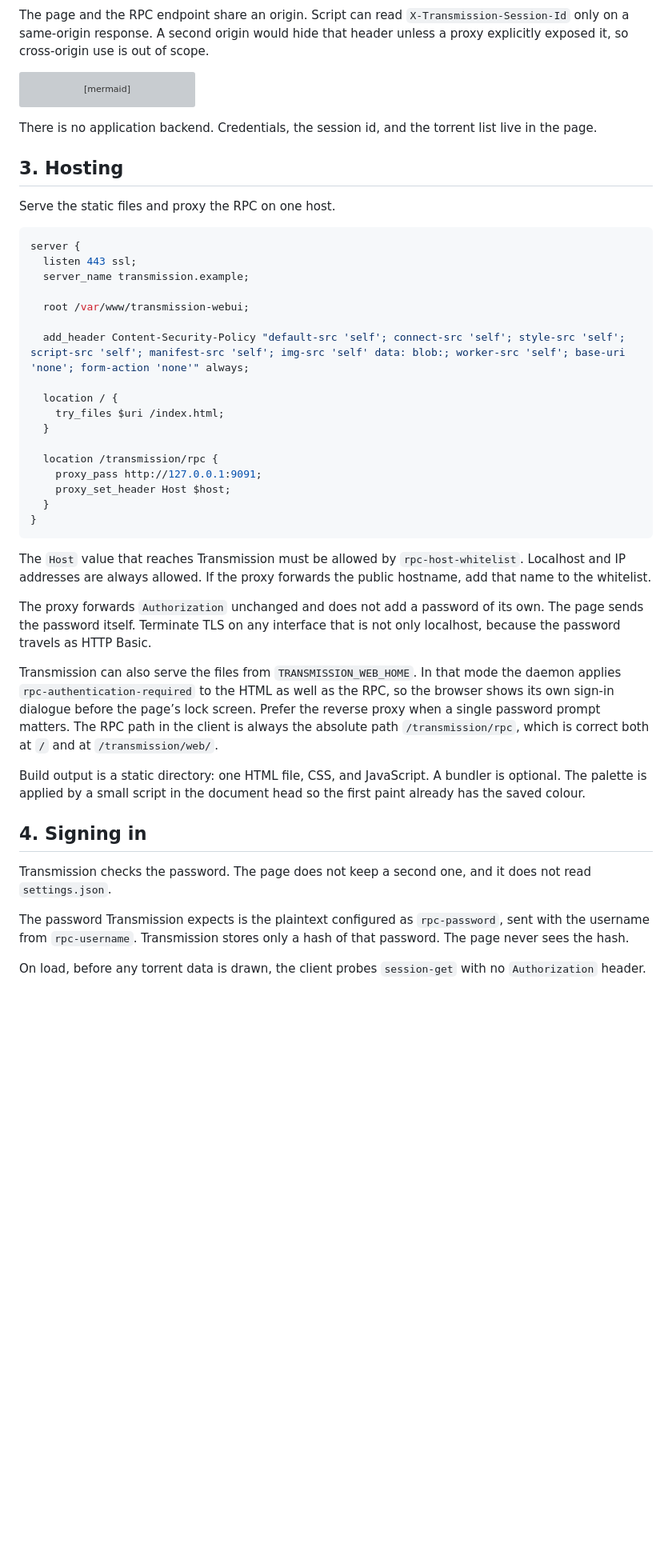
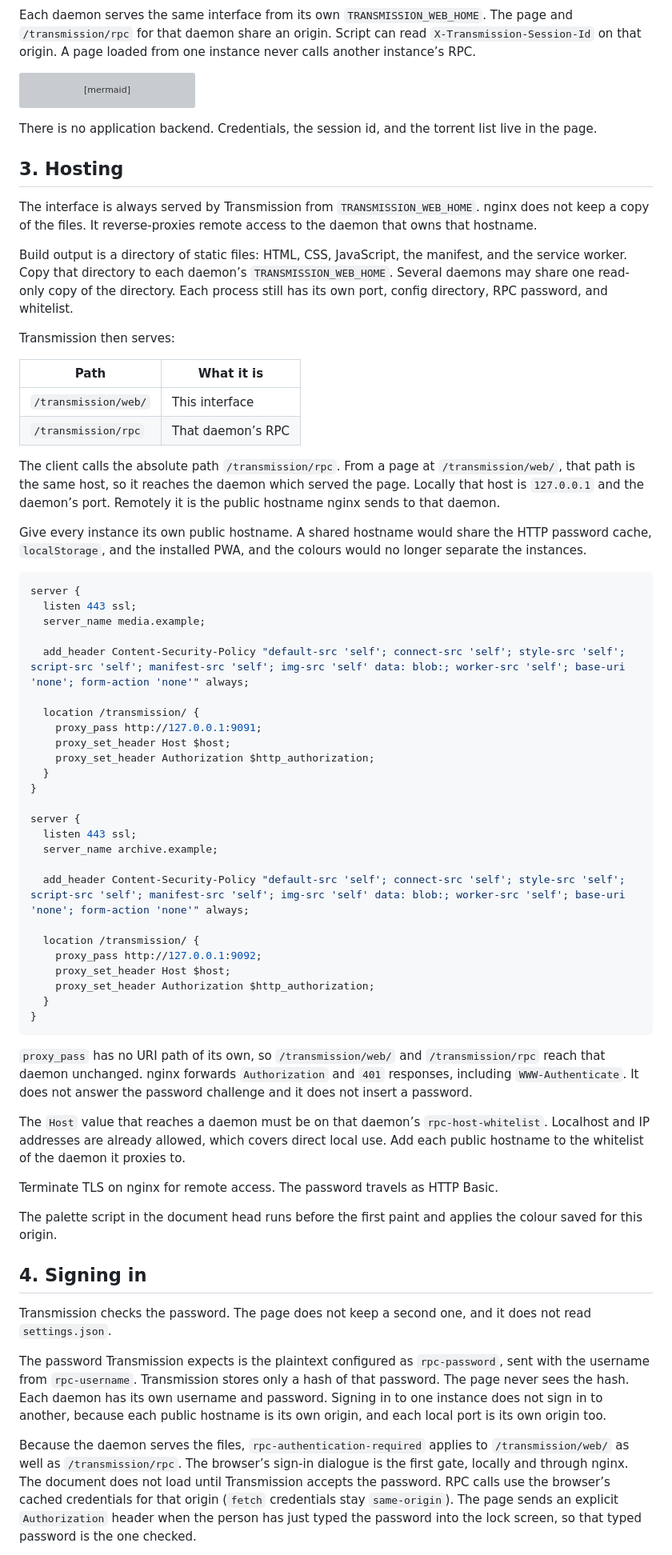
Before and after one commit to schleising/transmission-webui, a Markdown page: Design/transmission-webui.md, the part around one of its changes. Shown at 80% size. GitHub-like rendering; blank space fills up the shorter version; grey boxes are pictures that could not be loaded.

````diff
--- a/Design/transmission-webui.md
+++ b/Design/transmission-webui.md
@@ -35,6 +38,6 @@ flowchart LR
 ```
 
-The page and the RPC endpoint share an origin. Script can read `X-Transmission-Session-Id` only on a same-origin response. A second origin would hide that header unless a proxy explicitly exposed it, so cross-origin use is out of scope.
+Each daemon serves the same interface from its own `TRANSMISSION_WEB_HOME`. The page and `/transmission/rpc` for that daemon share an origin. Script can read `X-Transmission-Session-Id` on that origin. A page loaded from one instance never calls another instance’s RPC.
 
 ```mermaid
 flowchart TB
@@ -56,41 +59,62 @@ There is no application backend. Credentials, the session id, and the torrent li
 
 ## 3. Hosting
 
-Serve the static files and proxy the RPC on one host.
+The interface is always served by Transmission from `TRANSMISSION_WEB_HOME`. nginx does not keep a copy of the files. It reverse-proxies remote access to the daemon that owns that hostname.
+
+Build output is a directory of static files: HTML, CSS, JavaScript, the manifest, and the service worker. Copy that directory to each daemon’s `TRANSMISSION_WEB_HOME`. Several daemons may share one read-only copy of the directory. Each process still has its own port, config directory, RPC password, and whitelist.
+
+Transmission then serves:
+
+| Path | What it is |
+|---|---|
+| `/transmission/web/` | This interface |
+| `/transmission/rpc` | That daemon’s RPC |
+
+The client calls the absolute path `/transmission/rpc`. From a page at `/transmission/web/`, that path is the same host, so it reaches the daemon which served the page. Locally that host is `127.0.0.1` and the daemon’s port. Remotely it is the public hostname nginx sends to that daemon.
+
+Give every instance its own public hostname. A shared hostname would share the HTTP password cache, `localStorage`, and the installed PWA, and the colours would no longer separate the instances.
 
 ```nginx
 server {
   listen 443 ssl;
-  server_name transmission.example;
-
-  root /var/www/transmission-webui;
+  server_name media.example;
 
   add_header Content-Security-Policy "default-src 'self'; connect-src 'self'; style-src 'self'; script-src 'self'; manifest-src 'self'; img-src 'self' data: blob:; worker-src 'self'; base-uri 'none'; form-action 'none'" always;
 
-  location / {
-    try_files $uri /index.html;
-  }
-
-  location /transmission/rpc {
+  location /transmission/ {
     proxy_pass http://127.0.0.1:9091;
     proxy_set_header Host $host;
+    proxy_set_header Authorization $http_authorization;
+  }
+}
+
+server {
+  listen 443 ssl;
+  server_name archive.example;
+
+  add_header Content-Security-Policy "default-src 'self'; connect-src 'self'; style-src 'self'; script-src 'self'; manifest-src 'self'; img-src 'self' data: blob:; worker-src 'self'; base-uri 'none'; form-action 'none'" always;
+
+  location /transmission/ {
+    proxy_pass http://127.0.0.1:9092;
+    proxy_set_header Host $host;
+    proxy_set_header Authorization $http_authorization;
   }
 }
 ```
 
-The `Host` value that reaches Transmission must be allowed by `rpc-host-whitelist`. Localhost and IP addresses are always allowed. If the proxy forwards the public hostname, add that name to the whitelist.
+`proxy_pass` has no URI path of its own, so `/transmission/web/` and `/transmission/rpc` reach that daemon unchanged. nginx forwards `Authorization` and `401` responses, including `WWW-Authenticate`. It does not answer the password challenge and it does not insert a password.
 
-The proxy forwards `Authorization` unchanged and does not add a password of its own. The page sends the password itself. Terminate TLS on any interface that is not only localhost, because the password travels as HTTP Basic.
+The `Host` value that reaches a daemon must be on that daemon’s `rpc-host-whitelist`. Localhost and IP addresses are already allowed, which covers direct local use. Add each public hostname to the whitelist of the daemon it proxies to.
 
-Transmission can also serve the files from `TRANSMISSION_WEB_HOME`. In that mode the daemon applies `rpc-authentication-required` to the HTML as well as the RPC, so the browser shows its own sign-in dialogue before the page’s lock screen. Prefer the reverse proxy when a single password prompt matters. The RPC path in the client is always the absolute path `/transmission/rpc`, which is correct both at `/` and at `/transmission/web/`.
+Terminate TLS on nginx for remote access. The password travels as HTTP Basic.
 
-Build output is a static directory: one HTML file, CSS, and JavaScript. A bundler is optional. The palette is applied by a small script in the document head so the first paint already has the saved colour.
+The palette script in the document head runs before the first paint and applies the colour saved for this origin.
 
 ## 4. Signing in
 
 Transmission checks the password. The page does not keep a second one, and it does not read `settings.json`.
 
-The password Transmission expects is the plaintext configured as `rpc-password`, sent with the username from `rpc-username`. Transmission stores only a hash of that password. The page never sees the hash.
+The password Transmission expects is the plaintext configured as `rpc-password`, sent with the username from `rpc-username`. Transmission stores only a hash of that password. The page never sees the hash. Each daemon has its own username and password. Signing in to one instance does not sign in to another, because each public hostname is its own origin, and each local port is its own origin too.
 
-On load, before any torrent data is drawn, the client probes `session-get` with no `Authorization` header.
+Because the daemon serves the files, `rpc-authentication-required` applies to `/transmission/web/` as well as `/transmission/rpc`. The browser’s sign-in dialogue is the first gate, locally and through nginx. The document does not load until Transmission accepts the password. RPC calls use the browser’s cached credentials for that origin (`fetch` credentials stay `same-origin`). The page sends an explicit `Authorization` header when the person has just typed the password into the lock screen, so that typed password is the one checked.
 
````
Also changed, not shown: other parts of Design/transmission-webui.md (+62 -43 lines).
